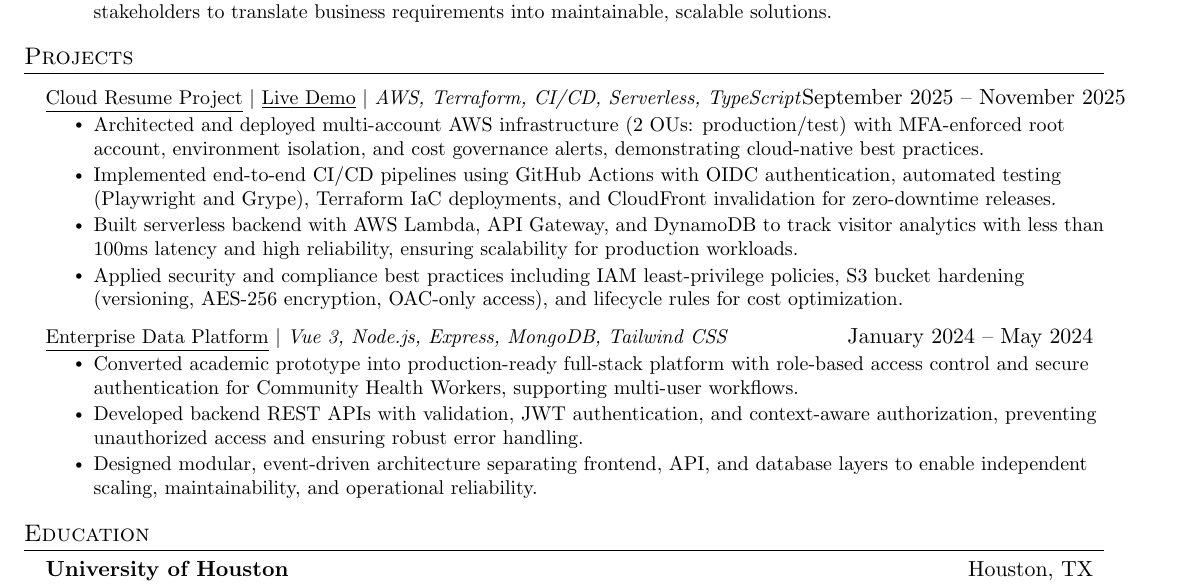
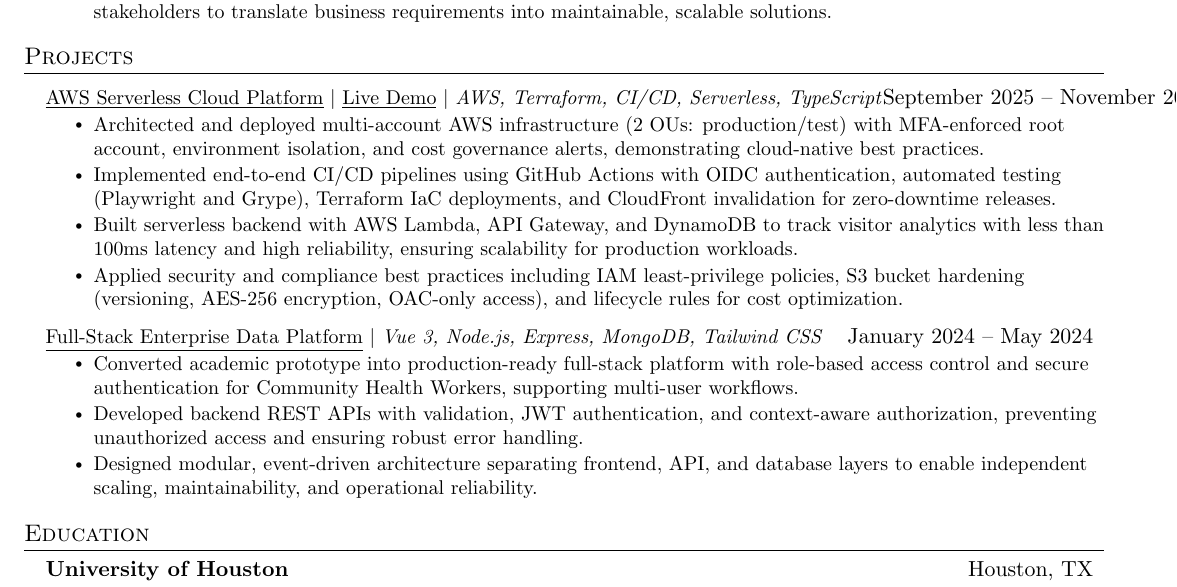
Before and after one commit to tlklein/resume, a LaTeX CV (Trinity_Klein_Resume.tex): part of the page, cut so that both start at the same text. Compiled offline with pdfLaTeX.

Commit message:
Change project names to be more technical.

```diff
--- a/Trinity_Klein_Resume.tex
+++ b/Trinity_Klein_Resume.tex
@@ -147,7 +147,7 @@
 \section{Projects}
 \resumeSubHeadingListStart
   \resumeProjectHeading
-      {\href{https://github.com/tlklein/portfolio-website}{\underline{Cloud Resume Project}} $|$ \href{https://trinityklein.dev/}{\underline{Live Demo}} $|$ \emph{AWS, Terraform, CI/CD, Serverless, TypeScript}}{September 2025 -- November 2025}
+      {\href{https://github.com/tlklein/portfolio-website}{\underline{AWS Serverless Cloud Platform}} $|$ \href{https://trinityklein.dev/}{\underline{Live Demo}} $|$ \emph{AWS, Terraform, CI/CD, Serverless, TypeScript}}{September 2025 -- November 2025}
       \resumeItemListStart
         \resumeItem{Architected and deployed multi-account AWS infrastructure (2 OUs: production/test) with MFA-enforced root account, environment isolation, and cost governance alerts, demonstrating cloud-native best practices.}
         \resumeItem{Implemented end-to-end CI/CD pipelines using GitHub Actions with OIDC authentication, automated testing (Playwright and Grype), Terraform IaC deployments, and CloudFront invalidation for zero-downtime releases.}
@@ -156,7 +156,7 @@
       \resumeItemListEnd
 
   \resumeProjectHeading
-      {\href{https://github.com/tlklein/mongodb-data-platform-project}{\underline{Enterprise Data Platform}} $|$ \emph{Vue 3, Node.js, Express, MongoDB, Tailwind CSS}}{January 2024 -- May 2024}
+      {\href{https://github.com/tlklein/mongodb-data-platform-project}{\underline{Full-Stack Enterprise Data Platform}} $|$ \emph{Vue 3, Node.js, Express, MongoDB, Tailwind CSS}}{January 2024 -- May 2024}
       \resumeItemListStart
         \resumeItem{Converted academic prototype into production-ready full-stack platform with role-based access control and secure authentication for Community Health Workers, supporting multi-user workflows.}
         \resumeItem{Developed backend REST APIs with validation, JWT authentication, and context-aware authorization, preventing unauthorized access and ensuring robust error handling.}
```
